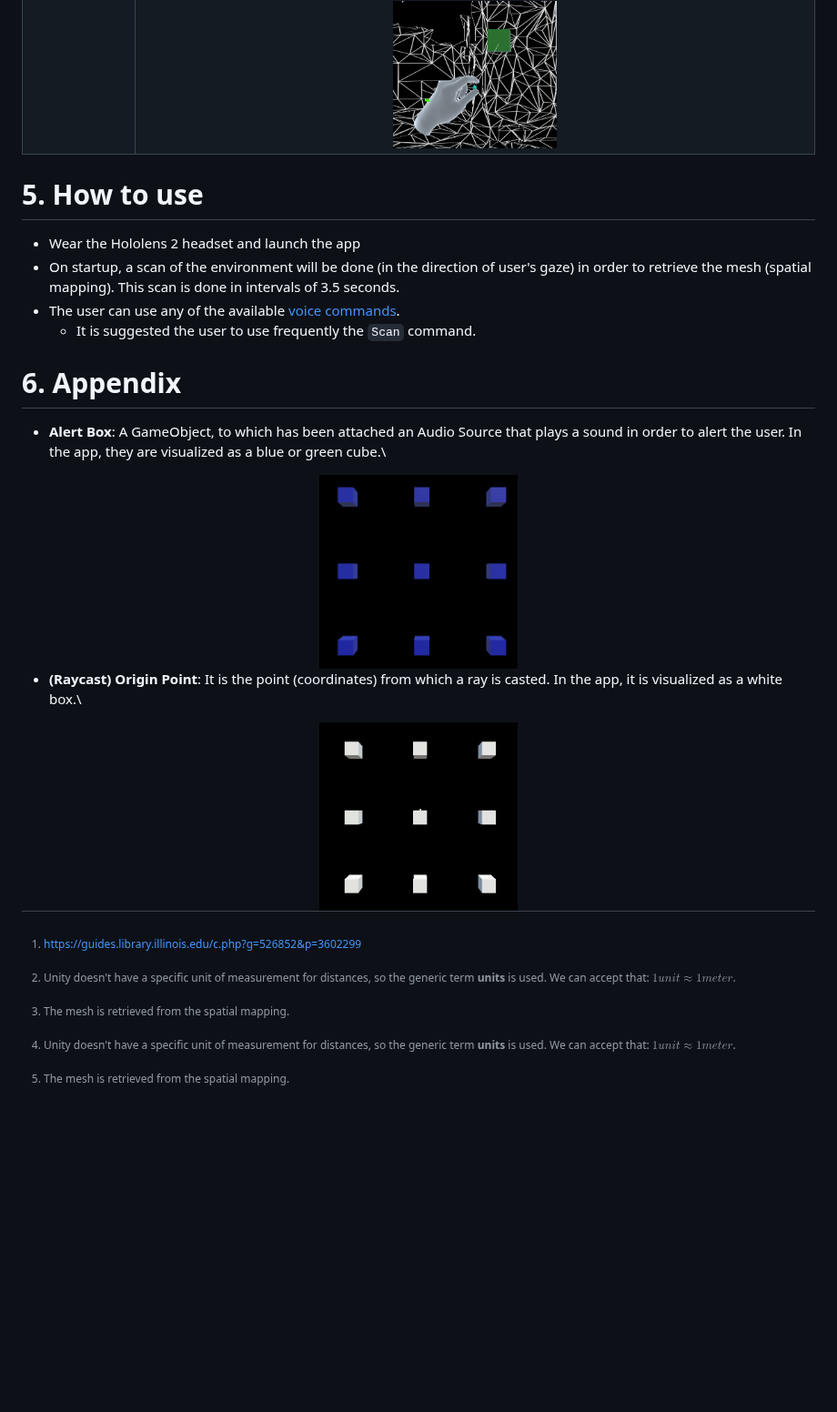
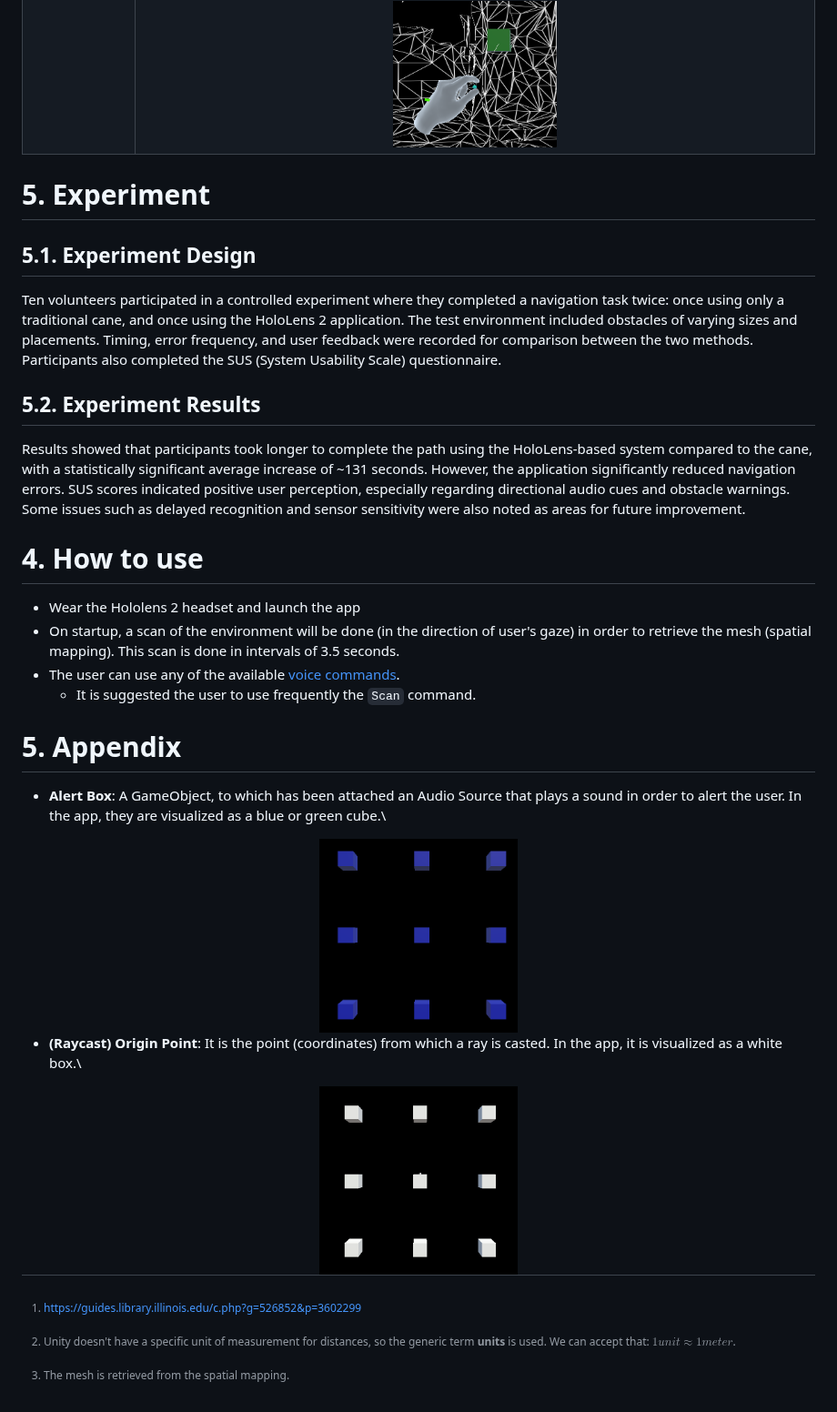
Before and after one commit to Angelos-Kard/thesis-project, a Markdown page: README.md, the part around one of its changes. Shown at 91% size. Rendered like a GitHub page; blank space fills up the shorter version.

```diff
--- a/README.md
+++ b/README.md
@@ -93,16 +98,26 @@ The technology (devices, software), which was used during the development of the
 | `Hands Mode` | When this mode is activated, then, if the user place his hand in front of him, at the end of the pointer, which extends from his arm and works as a raycast, an alert box is placed in the hit point between the pointer and the mesh[^4.2].<div margin="10px 0" align="center"><img width="25%" src="./Assets/hand-alert-box.png"></div>If no point of the mesh is hit by the pointer, the alert box is deactivated. If the user uses the same command, the mode is deactivated.<br><br>**<u>Note</u>**: If the user does the pinch gesture, the sound of the alert box is temporarily muted. If the user "release" the gesture, the sound is unmuted. <div margin="10px 0" align="center"><img width="25%" src="./Assets/hand-alert-box-pinch.png"></div> |
 
 
-[^4.1]: Unity doesn't have a specific unit of measurement for distances, so the generic term **units** is used. We can accept that: $1 unit \approx 1 meter$.
-[^4.2]: The mesh is retrieved from the spatial mapping.
+[^3.1]: Unity doesn't have a specific unit of measurement for distances, so the generic term **units** is used. We can accept that: $1 unit \approx 1 meter$.
+[^3.2]: The mesh is retrieved from the spatial mapping.
 
-# 5. How to use
+# 5. Experiment
+
+## 5.1. Experiment Design
+
+Ten volunteers participated in a controlled experiment where they completed a navigation task twice: once using only a traditional cane, and once using the HoloLens 2 application. The test environment included obstacles of varying sizes and placements. Timing, error frequency, and user feedback were recorded for comparison between the two methods. Participants also completed the SUS (System Usability Scale) questionnaire.
+
+## 5.2. Experiment Results
+
+Results showed that participants took longer to complete the path using the HoloLens-based system compared to the cane, with a statistically significant average increase of ~131 seconds. However, the application significantly reduced navigation errors. SUS scores indicated positive user perception, especially regarding directional audio cues and obstacle warnings. Some issues such as delayed recognition and sensor sensitivity were also noted as areas for future improvement.
+
+# 4. How to use
 - Wear the Hololens 2 headset and launch the app
 - On startup, a scan of the environment will be done (in the direction of user's gaze) in order to retrieve the mesh (spatial mapping). This scan is done in intervals of 3.5 seconds.
 - The user can use any of the available [voice commands](#41-voice-commands).
   - It is suggested the user to use frequently the `Scan` command.
 
-# 6. Appendix
+# 5. Appendix
 - <a name="appendix-alert-box">**Alert Box**</a>: A GameObject, to which has been attached an Audio Source that plays a sound in order to alert the user. In the app, they are visualized as a blue or green cube.\
 <div margin="10px 0" align="center">
   <img width="25%" src="./Assets/alert-boxes.png" />
```
Also changed, not shown: other parts of README.md (+16 -11 lines).
